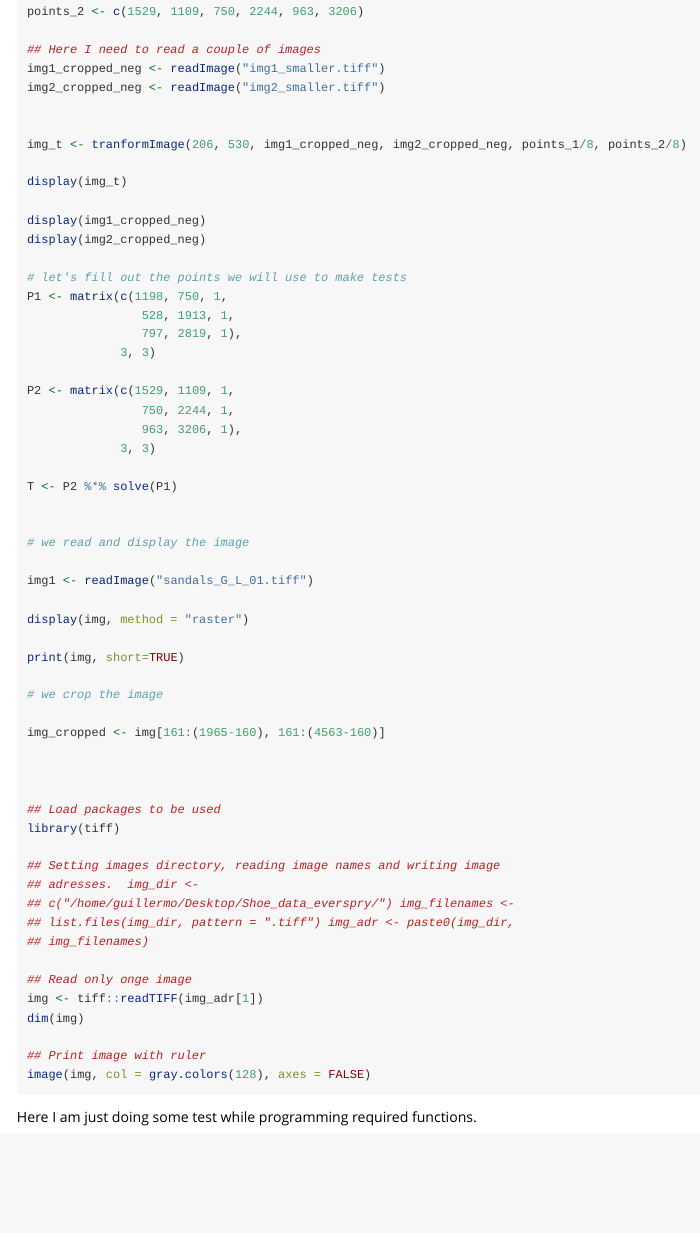
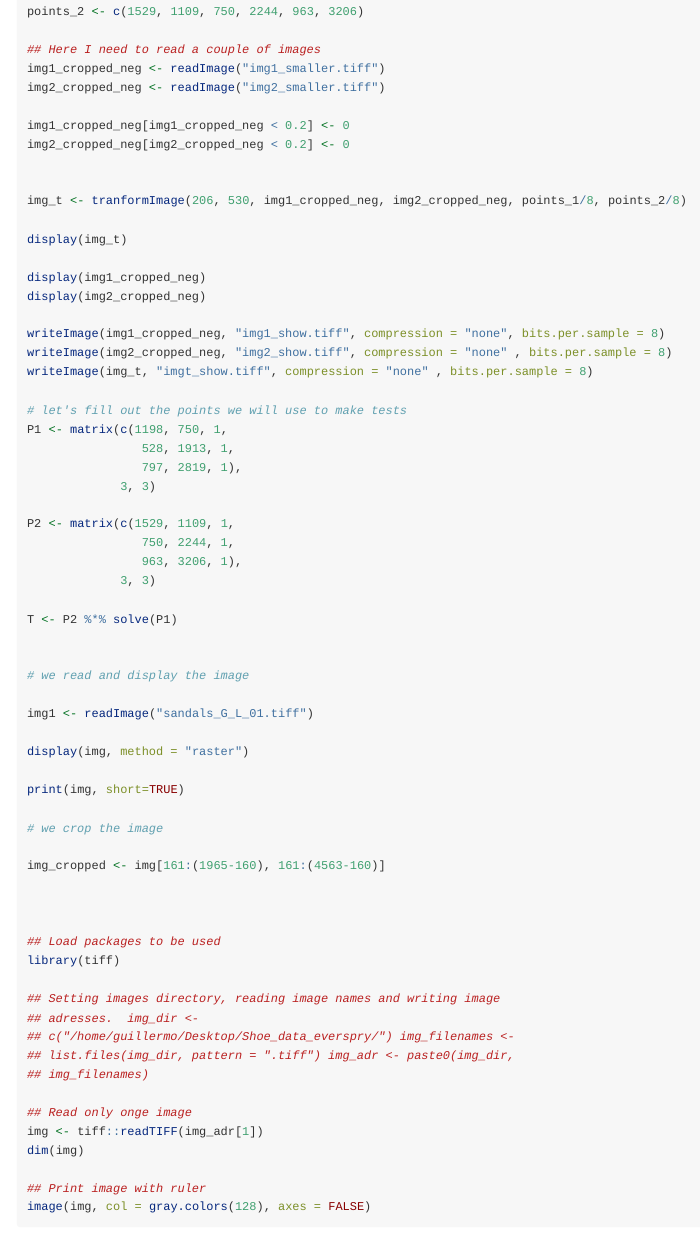
Before and after one commit to CSAFE-ISU/solefinder, an R Markdown document (vignettes/martin_tests.Rmd): the page in a window 1100 px wide, from 2400 px down. Rendered offline with R 4.5, knitr and Pandoc, with nearby package versions.

Commit message:
Changes to kill the noise in the black area.

```diff
--- a/vignettes/martin_tests.Rmd
+++ b/vignettes/martin_tests.Rmd
@@ -135,6 +135,9 @@ points_2 <- c(1529, 1109, 750, 2244, 963, 3206)
 img1_cropped_neg <- readImage("img1_smaller.tiff")
 img2_cropped_neg <- readImage("img2_smaller.tiff")
 
+img1_cropped_neg[img1_cropped_neg < 0.2] <- 0
+img2_cropped_neg[img2_cropped_neg < 0.2] <- 0
+
 
 img_t <- tranformImage(206, 530, img1_cropped_neg, img2_cropped_neg, points_1/8, points_2/8)
 
@@ -142,6 +145,10 @@ display(img_t)
 
 display(img1_cropped_neg)
 display(img2_cropped_neg)
+
+writeImage(img1_cropped_neg, "img1_show.tiff", compression = "none", bits.per.sample = 8)
+writeImage(img2_cropped_neg, "img2_show.tiff", compression = "none" , bits.per.sample = 8)
+writeImage(img_t, "imgt_show.tiff", compression = "none" , bits.per.sample = 8)
 
 # let's fill out the points we will use to make tests
 P1 <- matrix(c(1198, 750, 1,
```
Also changed, not shown: 3 other files.
